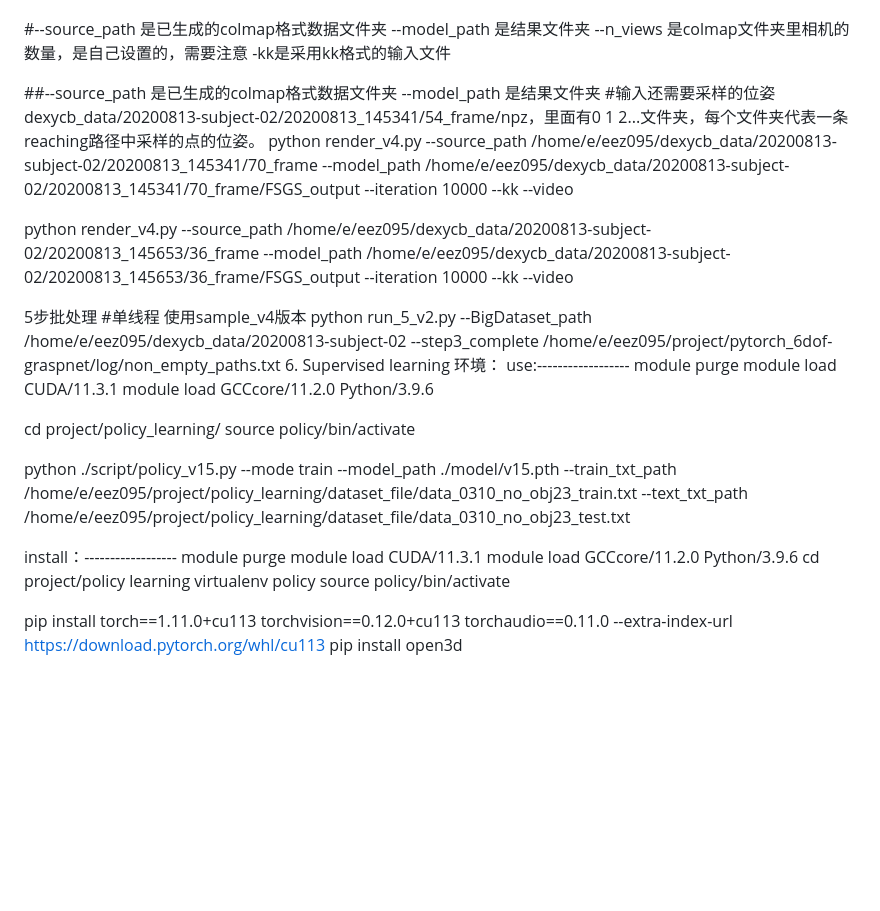
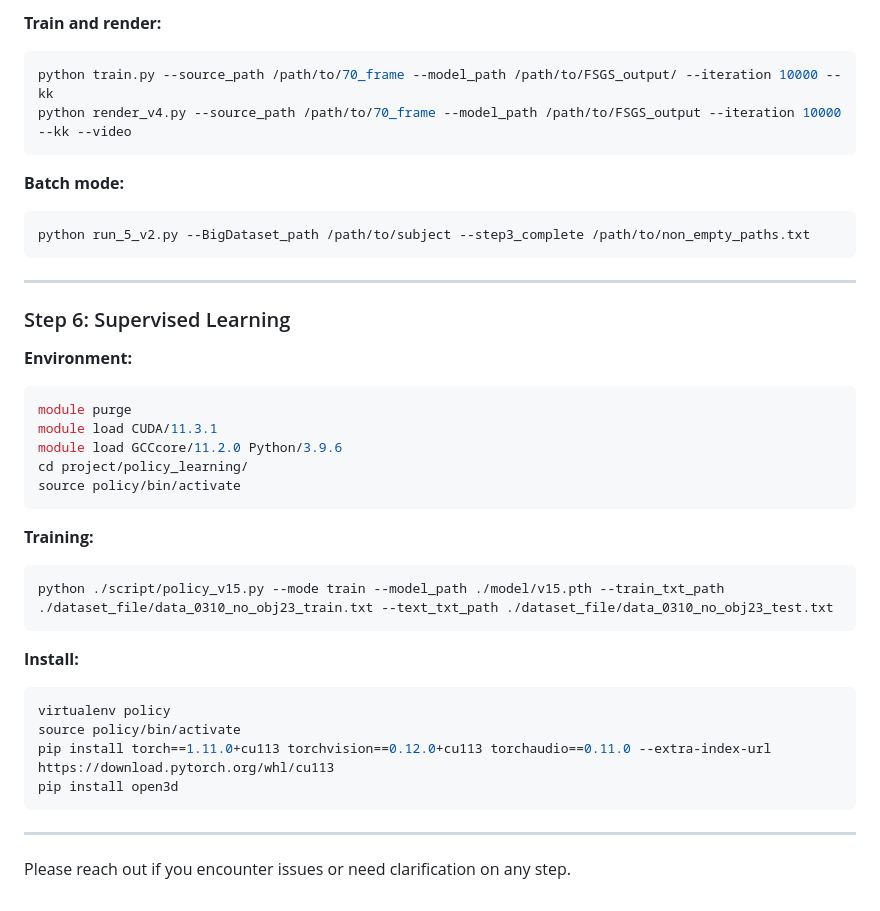
Before and after one commit to QM-IPAlab/H2RH-SGS, a Markdown page: README.md, the part around one of its changes. Drawn GitHub-style; blank space fills up the shorter version.

````diff
--- a/README.md
+++ b/README.md
@@ -171,37 +192,46 @@ python train.py --source_path /home/e/eez095/dexycb_data/20200813-subject-02/202
 
+**Train and render:**
 
-#--source_path 是已生成的colmap格式数据文件夹 --model_path 是结果文件夹 --n_views 是colmap文件夹里相机的数量，是自己设置的，需要注意 -kk是采用kk格式的输入文件
+```bash
+python train.py --source_path /path/to/70_frame --model_path /path/to/FSGS_output/ --iteration 10000 --kk
+python render_v4.py --source_path /path/to/70_frame --model_path /path/to/FSGS_output --iteration 10000 --kk --video
+```
 
-##--source_path 是已生成的colmap格式数据文件夹 --model_path 是结果文件夹
-#输入还需要采样的位姿 dexycb_data/20200813-subject-02/20200813_145341/54_frame/npz，里面有0 1 2...文件夹，每个文件夹代表一条reaching路径中采样的点的位姿。
-python render_v4.py --source_path /home/e/eez095/dexycb_data/20200813-subject-02/20200813_145341/70_frame --model_path /home/e/eez095/dexycb_data/20200813-subject-02/20200813_145341/70_frame/FSGS_output --iteration 10000 --kk --video
+**Batch mode:**
 
-python render_v4.py --source_path /home/e/eez095/dexycb_data/20200813-subject-02/20200813_145653/36_frame --model_path /home/e/eez095/dexycb_data/20200813-subject-02/20200813_145653/36_frame/FSGS_output --iteration 10000 --kk --video
+```bash
+python run_5_v2.py --BigDataset_path /path/to/subject --step3_complete /path/to/non_empty_paths.txt
+```
 
-5步批处理
-#单线程 使用sample_v4版本
-python run_5_v2.py --BigDataset_path /home/e/eez095/dexycb_data/20200813-subject-02 --step3_complete /home/e/eez095/project/pytorch_6dof-graspnet/log/non_empty_paths.txt
-6. Supervised learning
-环境：
-use:------------------
+---
+
+### Step 6: Supervised Learning
+
+**Environment:**
+
+```bash
 module purge
 module load CUDA/11.3.1
 module load GCCcore/11.2.0 Python/3.9.6
-
 cd project/policy_learning/
 source policy/bin/activate
+```
 
-python ./script/policy_v15.py --mode train --model_path ./model/v15.pth --train_txt_path /home/e/eez095/project/policy_learning/dataset_file/data_0310_no_obj23_train.txt --text_txt_path /home/e/eez095/project/policy_learning/dataset_file/data_0310_no_obj23_test.txt
+**Training:**
 
+```bash
+python ./script/policy_v15.py --mode train --model_path ./model/v15.pth --train_txt_path ./dataset_file/data_0310_no_obj23_train.txt --text_txt_path ./dataset_file/data_0310_no_obj23_test.txt
+```
 
-install：------------------
-module purge
-module load CUDA/11.3.1
-module load GCCcore/11.2.0 Python/3.9.6
-cd project/policy learning
+**Install:**
+
+```bash
 virtualenv policy
 source policy/bin/activate
-
-
 pip install torch==1.11.0+cu113 torchvision==0.12.0+cu113 torchaudio==0.11.0 --extra-index-url https://download.pytorch.org/whl/cu113
 pip install open3d
+```
+
+---
+
+Please reach out if you encounter issues or need clarification on any step.
````
Also changed, not shown: other parts of README.md (+138 -117 lines).
